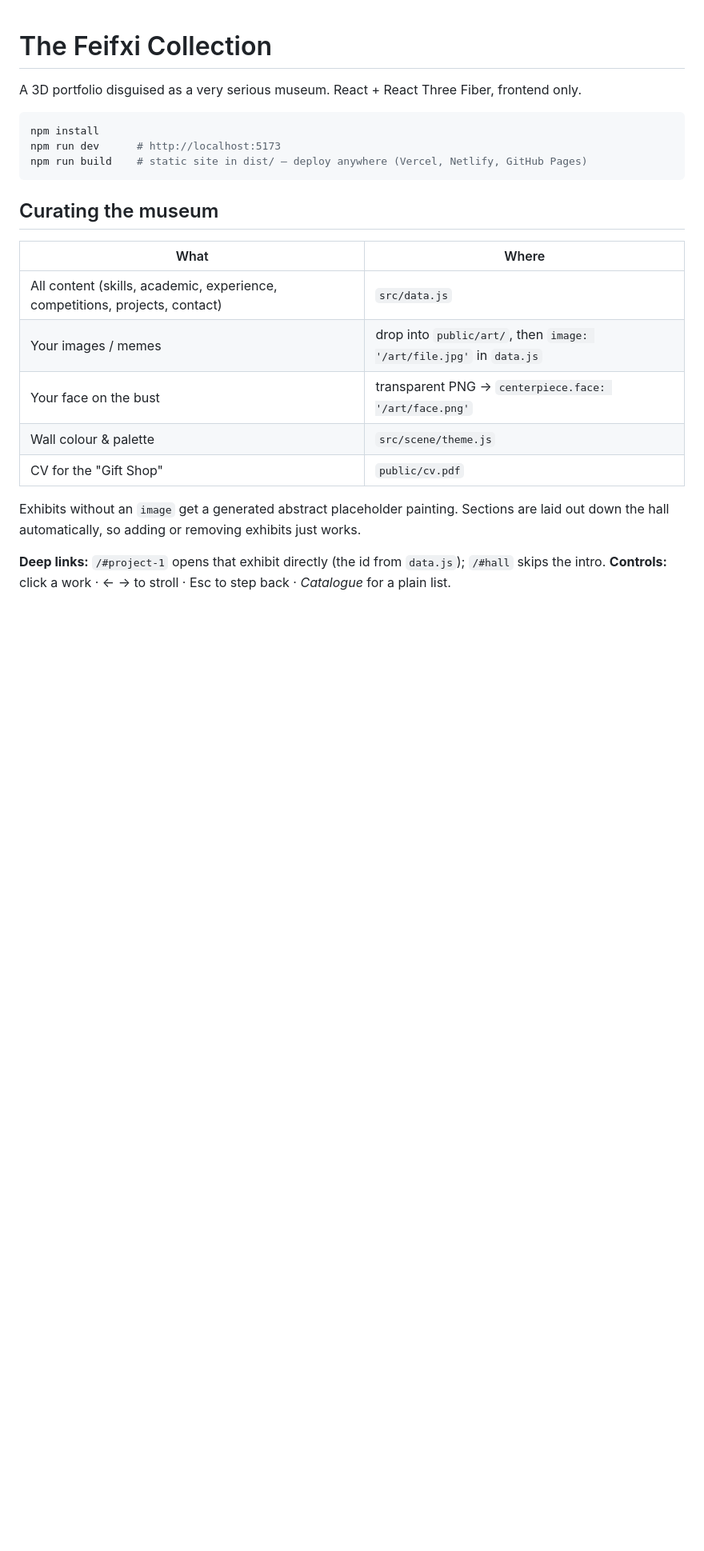
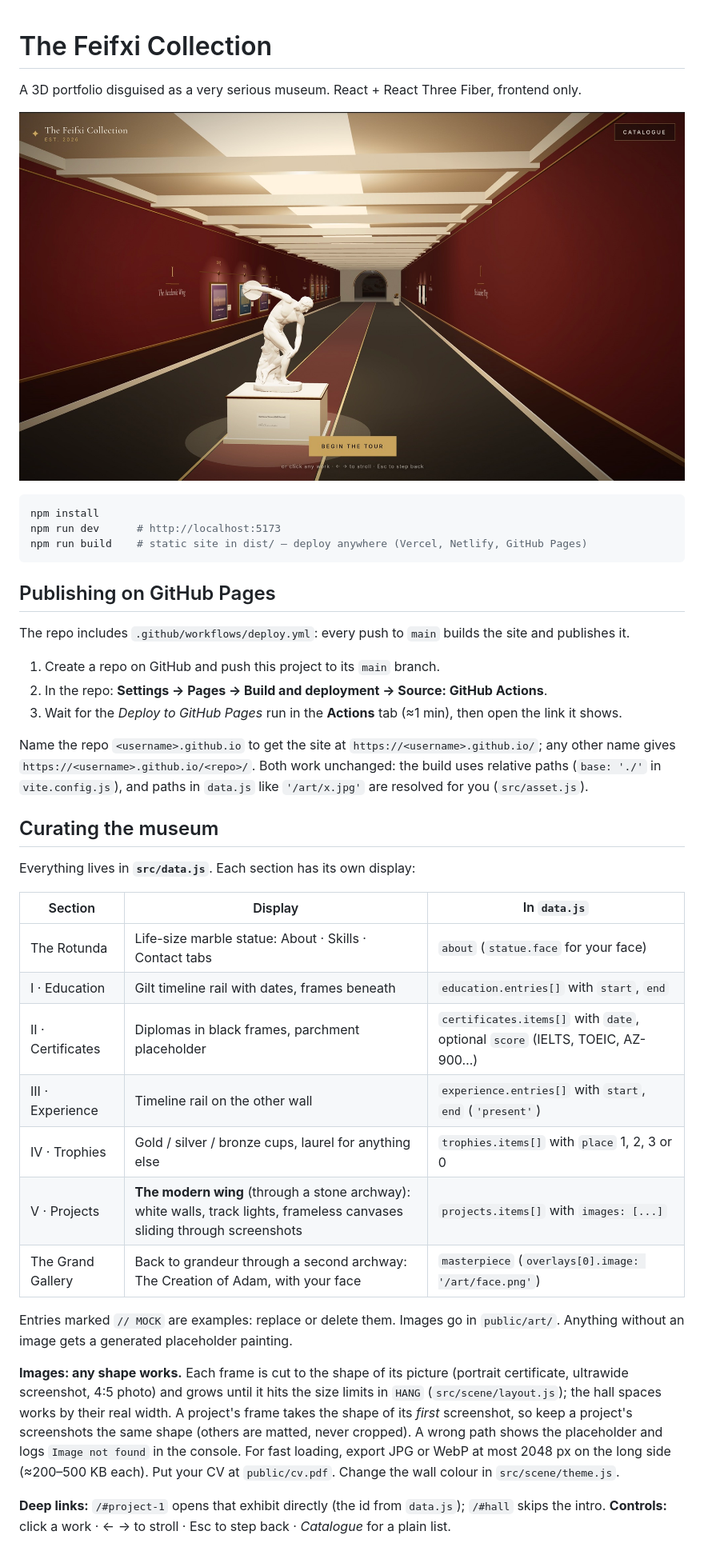
Before and after one commit to feifxi/feifxi-gallery-3d, a Markdown page: README.md, the part around one of its changes. Shown at 80% size. GitHub-like rendering; pictures changed too: docs/preview.jpg (added); blank space fills up the shorter version.

Commit message:
Modern wing, certificates, performance, GitHub Pages deploy

````diff
--- a/README.md
+++ b/README.md
@@ -1,6 +1,8 @@
 # The Feifxi Collection
 
 A 3D portfolio disguised as a very serious museum. React + React Three Fiber, frontend only.
+
+![The entrance hall of The Feifxi Collection: a marble Discus Thrower on a pedestal in a long oxblood gallery with a beamed cream ceiling, framed works along the walls and an archway at the far end](docs/preview.jpg)
 
 ```bash
 npm install
@@ -8,18 +10,42 @@ npm run dev      # http://localhost:5173
 npm run build    # static site in dist/ — deploy anywhere (Vercel, Netlify, GitHub Pages)
 ```
 
+## Publishing on GitHub Pages
+
+The repo includes `.github/workflows/deploy.yml`: every push to `main` builds the site and publishes it.
+
+1. Create a repo on GitHub and push this project to its `main` branch.
+2. In the repo: **Settings → Pages → Build and deployment → Source: GitHub Actions**.
+3. Wait for the *Deploy to GitHub Pages* run in the **Actions** tab (≈1 min), then open the link it shows.
+
+Name the repo `<username>.github.io` to get the site at `https://<username>.github.io/`; any other name gives
+`https://<username>.github.io/<repo>/`. Both work unchanged: the build uses relative paths (`base: './'` in
+`vite.config.js`), and paths in `data.js` like `'/art/x.jpg'` are resolved for you (`src/asset.js`).
+
 ## Curating the museum
 
-| What | Where |
-|---|---|
-| All content (skills, academic, experience, competitions, projects, contact) | `src/data.js` |
-| Your images / memes | drop into `public/art/`, then `image: '/art/file.jpg'` in `data.js` |
-| Your face on the bust | transparent PNG → `centerpiece.face: '/art/face.png'` |
-| Wall colour & palette | `src/scene/theme.js` |
-| CV for the "Gift Shop" | `public/cv.pdf` |
+Everything lives in **`src/data.js`**. Each section has its own display:
 
-Exhibits without an `image` get a generated abstract placeholder painting.
-Sections are laid out down the hall automatically, so adding or removing exhibits just works.
+| Section | Display | In `data.js` |
+|---|---|---|
+| The Rotunda | Life-size marble statue: About · Skills · Contact tabs | `about` (`statue.face` for your face) |
+| I · Education | Gilt timeline rail with dates, frames beneath | `education.entries[]` with `start`, `end` |
+| II · Certificates | Diplomas in black frames, parchment placeholder | `certificates.items[]` with `date`, optional `score` (IELTS, TOEIC, AZ-900…) |
+| III · Experience | Timeline rail on the other wall | `experience.entries[]` with `start`, `end` (`'present'`) |
+| IV · Trophies | Gold / silver / bronze cups, laurel for anything else | `trophies.items[]` with `place` 1, 2, 3 or 0 |
+| V · Projects | **The modern wing** (through a stone archway): white walls, track lights, frameless canvases sliding through screenshots | `projects.items[]` with `images: [...]` |
+| The Grand Gallery | Back to grandeur through a second archway: The Creation of Adam, with your face | `masterpiece` (`overlays[0].image: '/art/face.png'`) |
+
+Entries marked `// MOCK` are examples: replace or delete them.
+Images go in `public/art/`. Anything without an image gets a generated placeholder painting.
+
+**Images: any shape works.** Each frame is cut to the shape of its picture (portrait certificate, ultrawide
+screenshot, 4:5 photo) and grows until it hits the size limits in `HANG` (`src/scene/layout.js`); the hall
+spaces works by their real width. A project's frame takes the shape of its *first* screenshot, so keep a
+project's screenshots the same shape (others are matted, never cropped). A wrong path shows the placeholder
+and logs `Image not found` in the console.
+For fast loading, export JPG or WebP at most 2048 px on the long side (≈200–500 KB each).
+Put your CV at `public/cv.pdf`. Change the wall colour in `src/scene/theme.js`.
 
 **Deep links:** `/#project-1` opens that exhibit directly (the id from `data.js`); `/#hall` skips the intro.
 **Controls:** click a work · ← → to stroll · Esc to step back · *Catalogue* for a plain list.
````
Also changed, not shown: other parts of README.md (+10 -0 lines), 18 other files.
